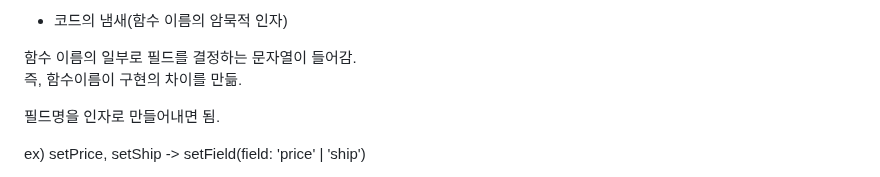
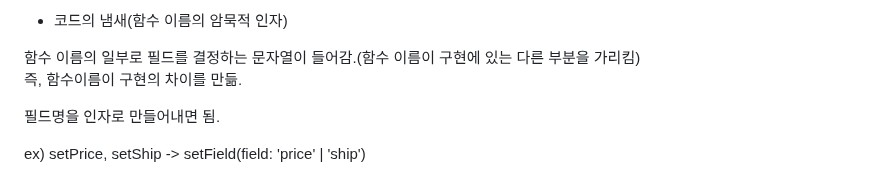
Before and after one commit to isntkyu/dev-study-hub, a Markdown page: [book]grokking-simplicity/README.md, the part around the change. Rendered like a GitHub page.

```diff
--- a/[book]grokking-simplicity/README.md
+++ b/[book]grokking-simplicity/README.md
@@ -110,7 +110,7 @@
 
 - 코드의 냄새(함수 이름의 암묵적 인자)
 
-함수 이름의 일부로 필드를 결정하는 문자열이 들어감.
+함수 이름의 일부로 필드를 결정하는 문자열이 들어감.(함수 이름이 구현에 있는 다른 부분을 가리킴)
 즉, 함수이름이 구현의 차이를 만듦.
 
 필드명을 인자로 만들어내면 됨.
```
